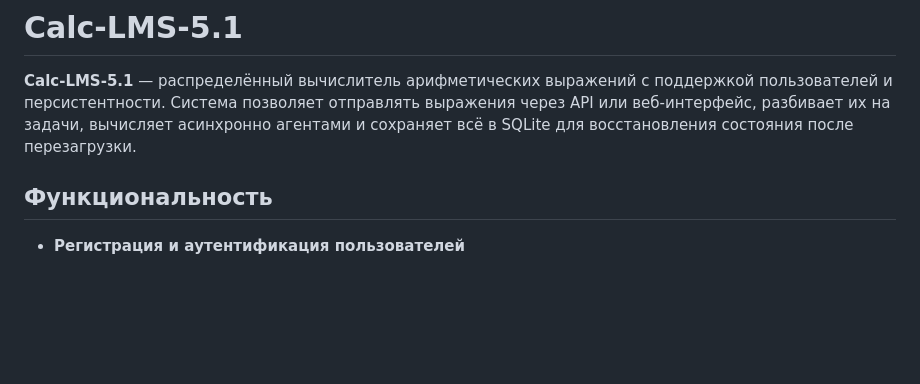
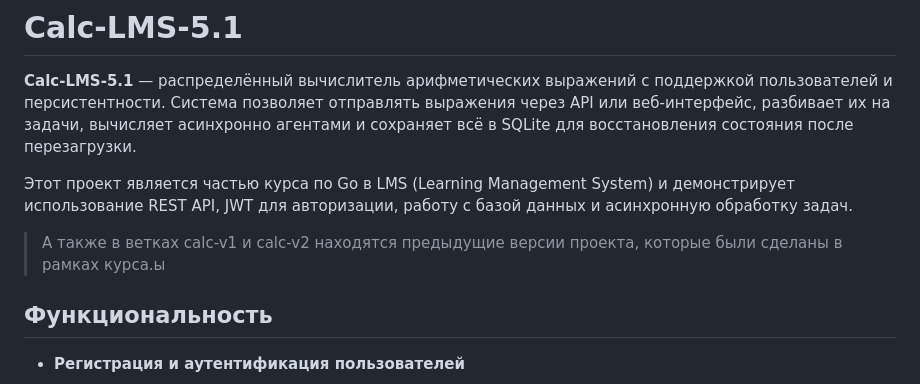
Before and after one commit to ImNotDarKing/calc-LMS-5.1, a Markdown page: README.md, the part around the change. GitHub-like rendering; blank space fills up the shorter version.

Commit message:
add calc-v1 and calc-v2 in other branches

```diff
--- a/README.md
+++ b/README.md
@@ -1,6 +1,10 @@
 # Calc-LMS-5.1
 
 **Calc-LMS-5.1** — распределённый вычислитель арифметических выражений с поддержкой пользователей и персистентности. Система позволяет отправлять выражения через API или веб-интерфейс, разбивает их на задачи, вычисляет асинхронно агентами и сохраняет всё в SQLite для восстановления состояния после перезагрузки.
+
+Этот проект является частью курса по Go в LMS (Learning Management System) и демонстрирует использование REST API, JWT для авторизации, работу с базой данных и асинхронную обработку задач.
+
+> А также в ветках calc-v1 и calc-v2 находятся предыдущие версии проекта, которые были сделаны в рамках курса.ы
 
 ## Функциональность
 
```
